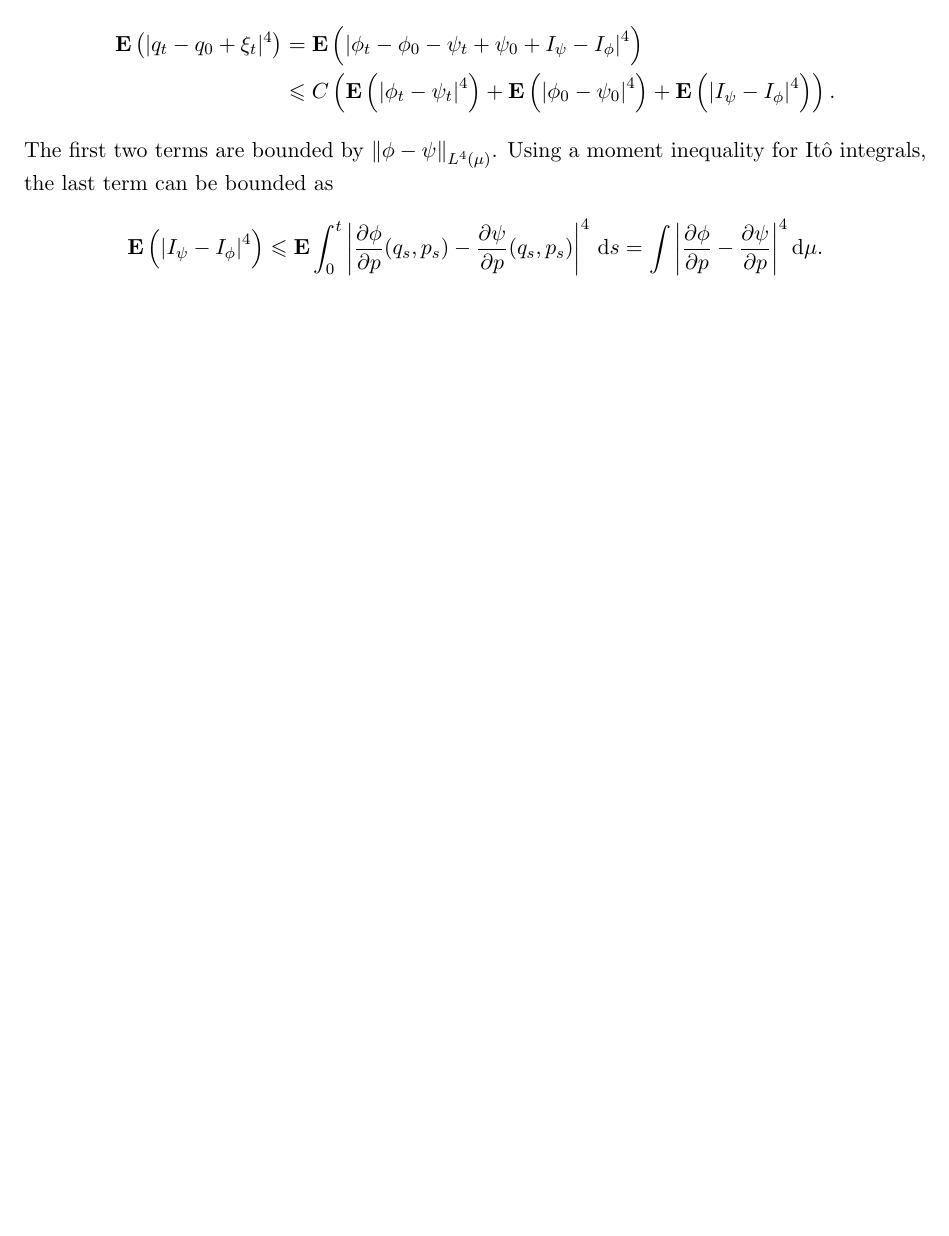
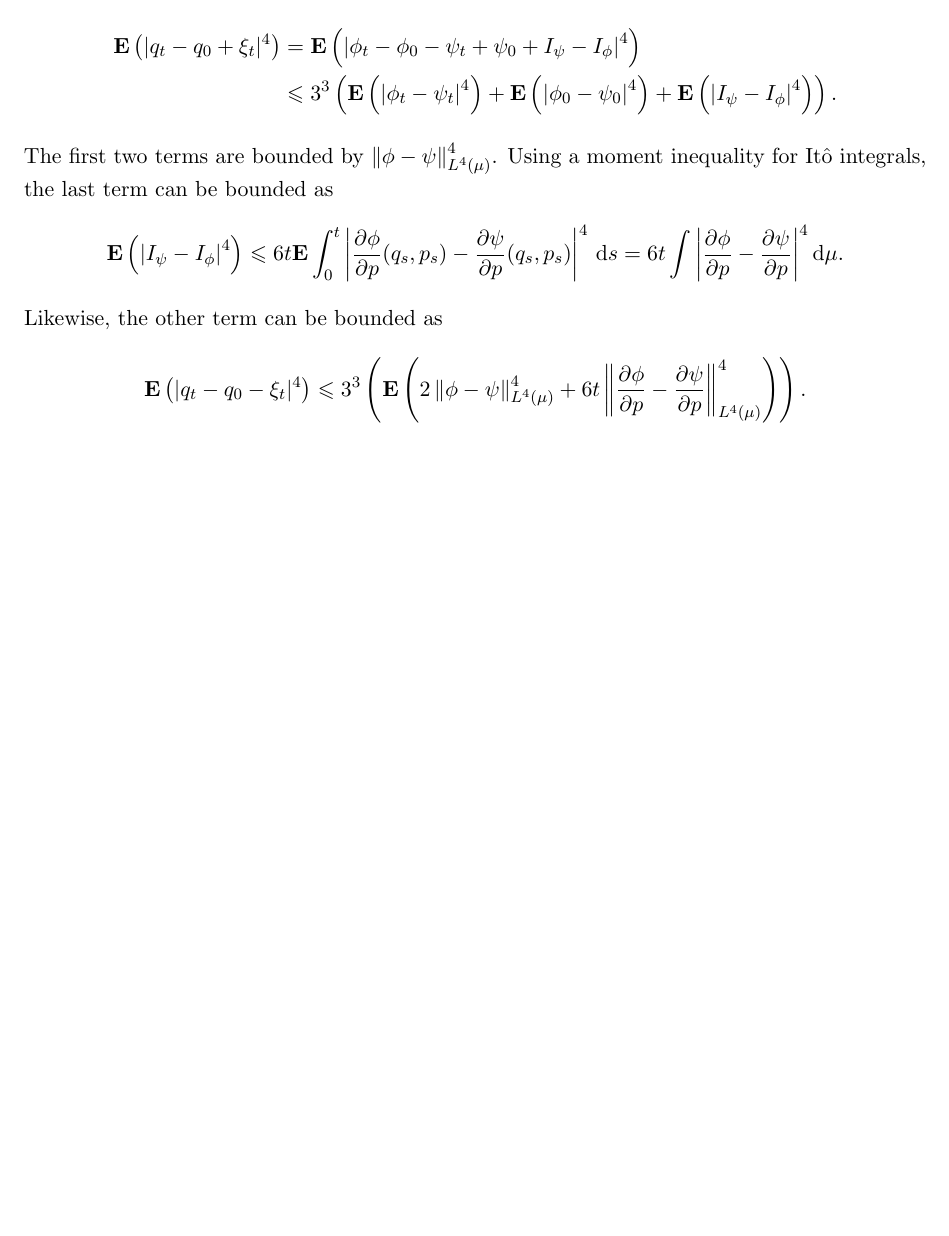
Before and after one commit to urbainvaes/Langevin-self-diffusion, a LaTeX document (main.tex): part of page 4 of 4, cut so that both start at the same text, the shorter picture padded with empty space. Compiled offline with pdfLaTeX.

Commit message:
Minor changes

```diff
--- a/main.tex
+++ b/main.tex
@@ -263,11 +263,16 @@ We now bound \red{signs probably wrong, constants 1}
 \begin{align*}
     \expect \left( |q_t - q_0 + \xi_t|^4 \right)
     &= \expect \left( \abs{\phi_t - \phi_0 - \psi_t + \psi_0 + I_{\psi} - I_{\phi}}^4 \right) \\
-    &\leq C \left( \expect \left( \abs{\phi_t - \psi_t}^4 \right) + \expect \left( \abs{\phi_0 - \psi_0}^4 \right) + \expect \left( \abs{I_{\psi} - I_{\phi}}^4 \right) \right).
+    &\leq 3^3 \left( \expect \left( \abs{\phi_t - \psi_t}^4 \right) + \expect \left( \abs{\phi_0 - \psi_0}^4 \right) + \expect \left( \abs{I_{\psi} - I_{\phi}}^4 \right) \right).
 \end{align*}
-The first two terms are bounded by $\norm{\phi - \psi}_{L^4(\mu)}$.
+The first two terms are bounded by $\norm{\phi - \psi}_{L^4(\mu)}^4$.
 Using a moment inequality for It\^o integrals, the last term can be bounded as
 \[
-    \expect \left( \abs{I_{\psi} - I_{\phi}}^4 \right) \leq \expect \int_{0}^{t} \abs{\derivative{1}[\phi]{p}(q_s, p_s) - \derivative{1}[\psi]{p}(q_s, p_s)}^4 \, \d s = \int \abs{\derivative{1}[\phi]{p} - \derivative{1}[\psi]{p}}^4 \d \mu.
+    \expect \left( \abs{I_{\psi} - I_{\phi}}^4 \right) \leq 6 t \expect \int_{0}^{t} \abs{\derivative{1}[\phi]{p}(q_s, p_s) - \derivative{1}[\psi]{p}(q_s, p_s)}^4 \, \d s = 6 t \int \abs{\derivative{1}[\phi]{p} - \derivative{1}[\psi]{p}}^4 \d \mu.
 \]
+Likewise, the other term can be bounded as
+\begin{align*}
+    \expect \left( |q_t - q_0 - \xi_t|^4 \right)
+    &\leq 3^3 \left( \expect \left( 2 \norm{\phi - \psi}[L^4(\mu)]^4 + 6 t \norm{\derivative{1}[\phi]{p} - \derivative{1}[\psi]{p}}[L^{4}(\mu)]^4 \right) \right).
+\end{align*}
 \end{document}
```
